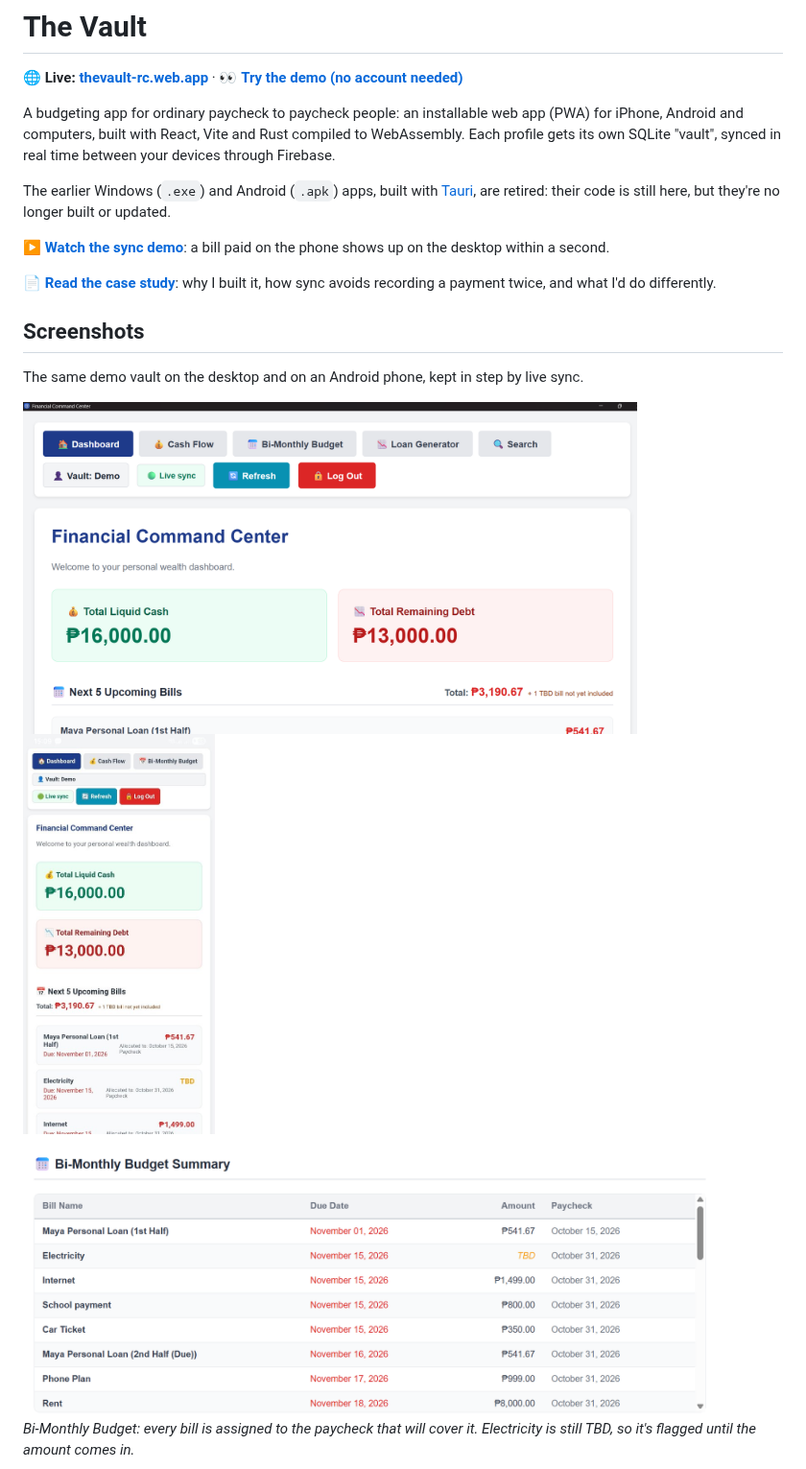
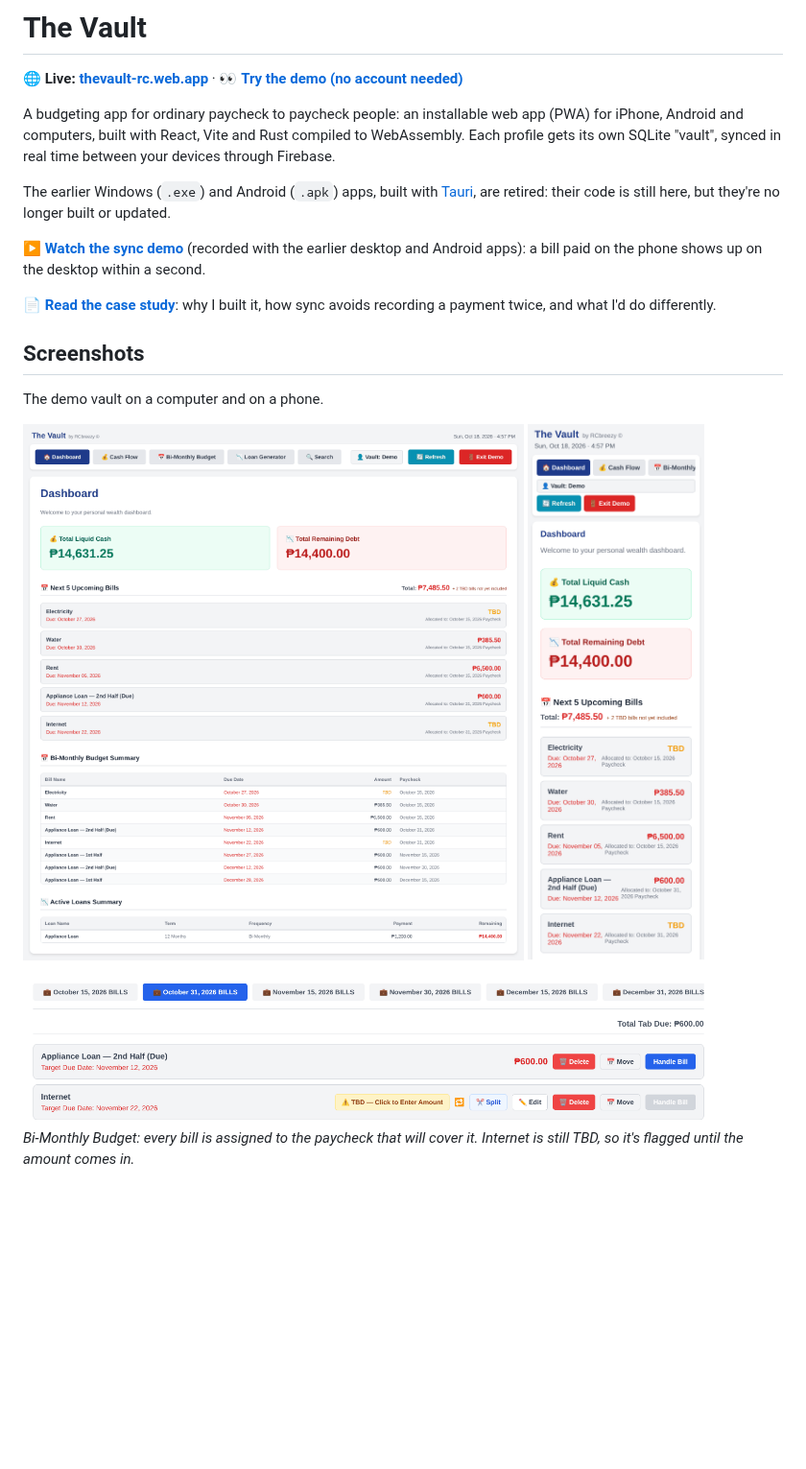
Before and after one commit to rikkirc/budget-app, a Markdown page: README.md, the part around one of its changes. Shown at 96% size. Rendered like a GitHub page; pictures changed too: docs/screenshots/desktop-budget-summary.png (deleted), docs/screenshots/desktop-budget.png (added), docs/screenshots/desktop-dashboard.png; blank space fills up the shorter version.

```diff
--- a/README.md
+++ b/README.md
@@ -6,22 +6,22 @@ A budgeting app for ordinary paycheck to paycheck people: an installable web app
 
 The earlier Windows (`.exe`) and Android (`.apk`) apps, built with [Tauri](https://tauri.app/), are retired: their code is still here, but they're no longer built or updated.
 
-▶️ **[Watch the sync demo](https://drive.google.com/file/d/1LszPGQpBaUTLtbLXiTfI56x02FueR9nd/view)**: a bill paid on the phone shows up on the desktop within a second.
+▶️ **[Watch the sync demo](https://drive.google.com/file/d/1LszPGQpBaUTLtbLXiTfI56x02FueR9nd/view)** (recorded with the earlier desktop and Android apps): a bill paid on the phone shows up on the desktop within a second.
 
 📄 **[Read the case study](docs/CASE_STUDY.md)**: why I built it, how sync avoids recording a payment twice, and what I'd do differently.
 
 ## Screenshots
 
-The same demo vault on the desktop and on an Android phone, kept in step by live sync.
+The demo vault on a computer and on a phone.
 
 <p>
-  <img src="docs/screenshots/desktop-dashboard.png" alt="Desktop dashboard showing total cash, total debt, and the next 5 upcoming bills" width="640">
-  <img src="docs/screenshots/phone-dashboard.jpg" alt="The same dashboard on an Android phone" width="200">
+  <img src="docs/screenshots/desktop-dashboard.png" alt="Dashboard on a computer: total cash, total debt, the next 5 upcoming bills, and the budget and loan summaries" width="640">
+  <img src="docs/screenshots/phone-dashboard.png" alt="The same Dashboard on a phone" width="200">
 </p>
 
-<img src="docs/screenshots/desktop-budget-summary.png" alt="Bi-Monthly Budget summary: each bill with its due date, amount, and the paycheck that pays it" width="720">
+<img src="docs/screenshots/desktop-budget.png" alt="Bi-Monthly Budget on the October 31 paycheck tab: an Appliance Loan 2nd Half and the Internet bill, still TBD" width="720">
 
-*Bi-Monthly Budget: every bill is assigned to the paycheck that will cover it. Electricity is still TBD, so it's flagged until the amount comes in.*
+*Bi-Monthly Budget: every bill is assigned to the paycheck that will cover it. Internet is still TBD, so it's flagged until the amount comes in.*
 
 <img src="docs/screenshots/desktop-loan.png" alt="Loan Generator: a 12-month loan with its full bi-monthly payment schedule" width="480">
 
```
Also changed, not shown: other parts of README.md (+1 -1 lines), PROGRESS.md (+6 -2 lines), docs/screenshots/desktop-loan.png.
